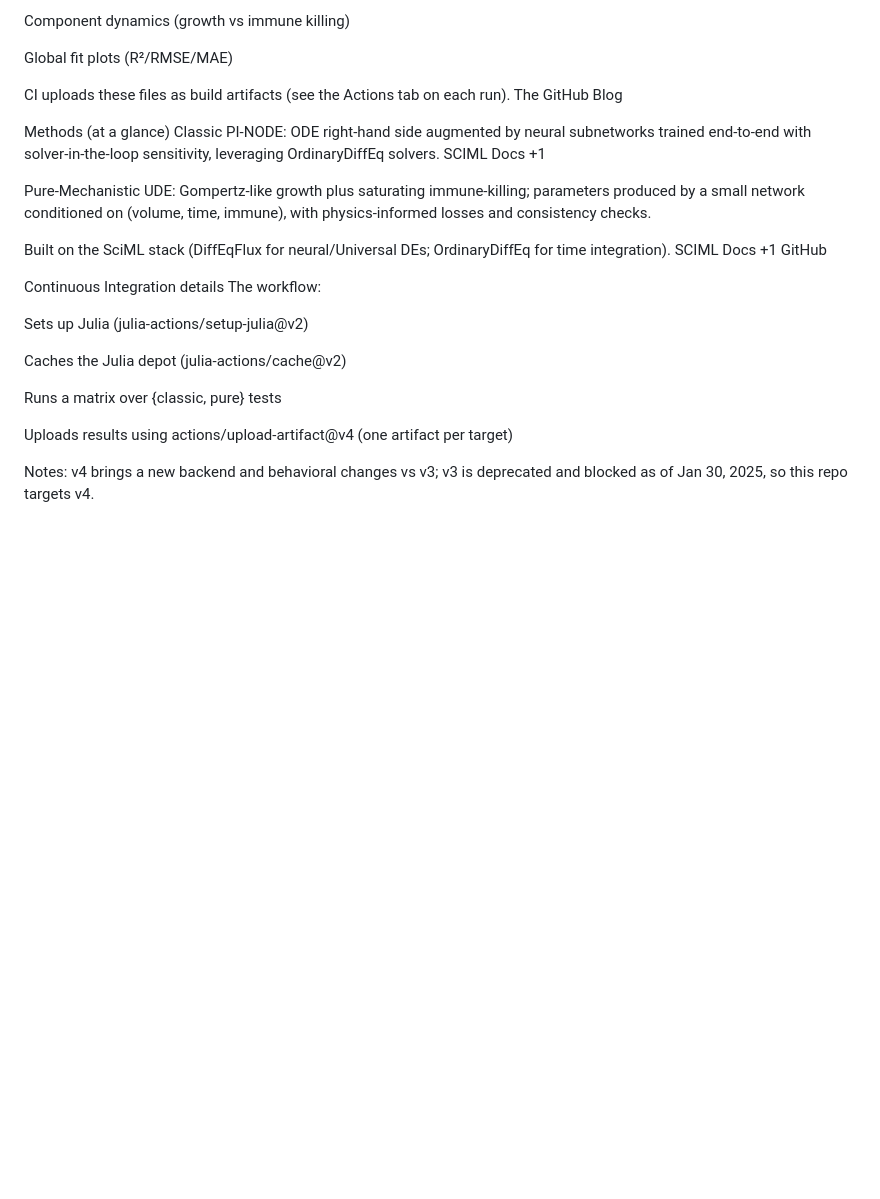
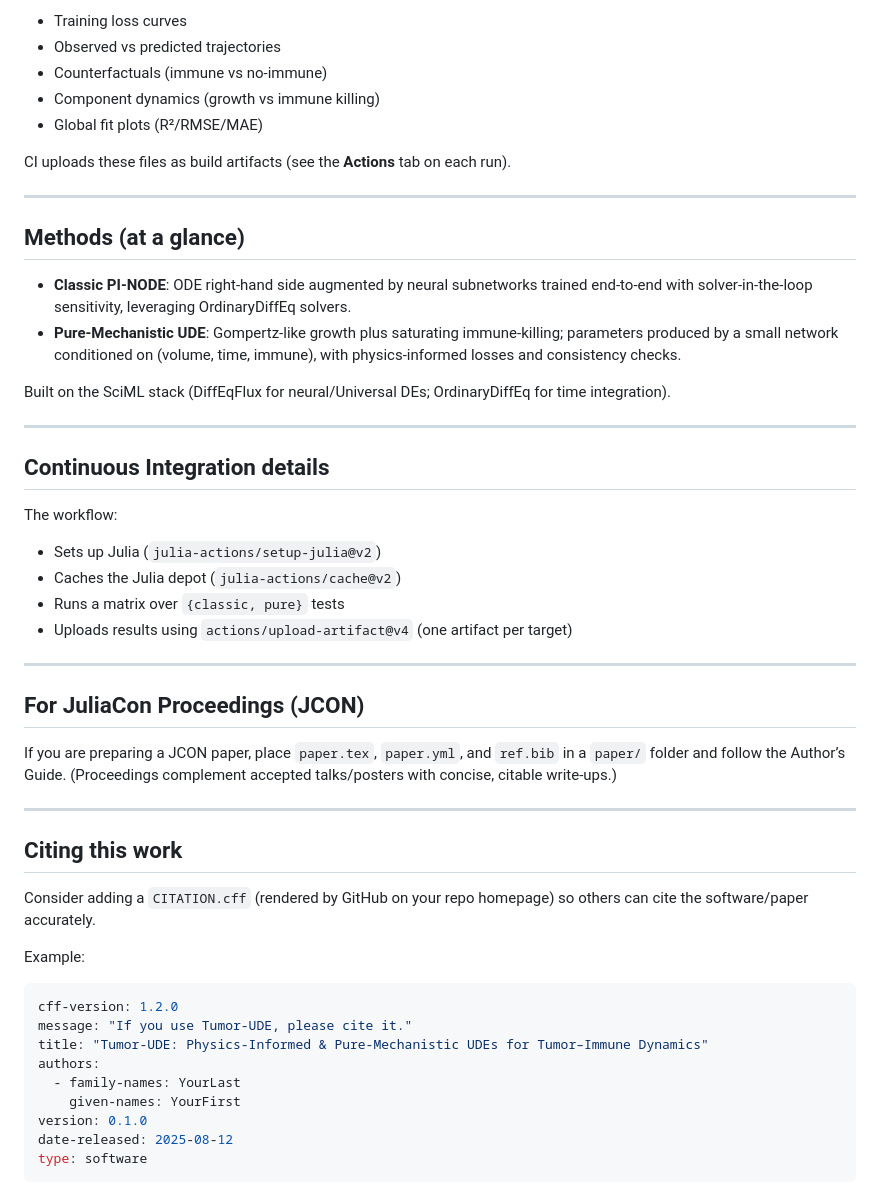
Before and after one commit to ans036/tumor-ude, a Markdown page: README.md, the part around one of its changes. Rendered like a GitHub page; blank space fills up the shorter version.

````diff
--- a/README.md
+++ b/README.md
@@ -89,32 +91,53 @@ Counterfactuals (immune vs no-immune)
 
-Component dynamics (growth vs immune killing)
+- Training loss curves
+- Observed vs predicted trajectories
+- Counterfactuals (immune vs no-immune)
+- Component dynamics (growth vs immune killing)
+- Global fit plots (R²/RMSE/MAE)
 
-Global fit plots (R²/RMSE/MAE)
+CI uploads these files as build artifacts (see the **Actions** tab on each run).
 
-CI uploads these files as build artifacts (see the Actions tab on each run).
-The GitHub Blog
+---
 
-Methods (at a glance)
-Classic PI-NODE: ODE right-hand side augmented by neural subnetworks trained end-to-end with solver-in-the-loop sensitivity, leveraging OrdinaryDiffEq solvers.
-SCIML Docs
-+1
+## Methods (at a glance)
 
-Pure-Mechanistic UDE: Gompertz-like growth plus saturating immune-killing; parameters produced by a small network conditioned on (volume, time, immune), with physics-informed losses and consistency checks.
+- **Classic PI-NODE**: ODE right-hand side augmented by neural subnetworks trained end-to-end with solver-in-the-loop sensitivity, leveraging OrdinaryDiffEq solvers.
+- **Pure-Mechanistic UDE**: Gompertz-like growth plus saturating immune-killing; parameters produced by a small network conditioned on (volume, time, immune), with physics-informed losses and consistency checks.
 
 Built on the SciML stack (DiffEqFlux for neural/Universal DEs; OrdinaryDiffEq for time integration).
-SCIML Docs
-+1
-GitHub
 
-Continuous Integration details
+---
+
+## Continuous Integration details
+
 The workflow:
 
-Sets up Julia (julia-actions/setup-julia@v2)
+- Sets up Julia (`julia-actions/setup-julia@v2`)
+- Caches the Julia depot (`julia-actions/cache@v2`)
+- Runs a matrix over `{classic, pure}` tests
+- Uploads results using `actions/upload-artifact@v4` (one artifact per target)
 
-Caches the Julia depot (julia-actions/cache@v2)
+---
 
-Runs a matrix over {classic, pure} tests
+## For JuliaCon Proceedings (JCON)
 
-Uploads results using actions/upload-artifact@v4 (one artifact per target)
+If you are preparing a JCON paper, place `paper.tex`, `paper.yml`, and `ref.bib` in a `paper/` folder and follow the Author’s Guide. (Proceedings complement accepted talks/posters with concise, citable write-ups.)
 
-Notes: v4 brings a new backend and behavioral changes vs v3; v3 is deprecated and blocked as of Jan 30, 2025, so this repo targets v4.
+---
+
+## Citing this work
+
+Consider adding a `CITATION.cff` (rendered by GitHub on your repo homepage) so others can cite the software/paper accurately.
+
+Example:
+```yaml
+cff-version: 1.2.0
+message: "If you use Tumor-UDE, please cite it."
+title: "Tumor-UDE: Physics-Informed & Pure-Mechanistic UDEs for Tumor–Immune Dynamics"
+authors:
+  - family-names: YourLast
+    given-names: YourFirst
+version: 0.1.0
+date-released: 2025-08-12
+type: software
+```
````
Also changed, not shown: other parts of README.md (+38 -36 lines).
